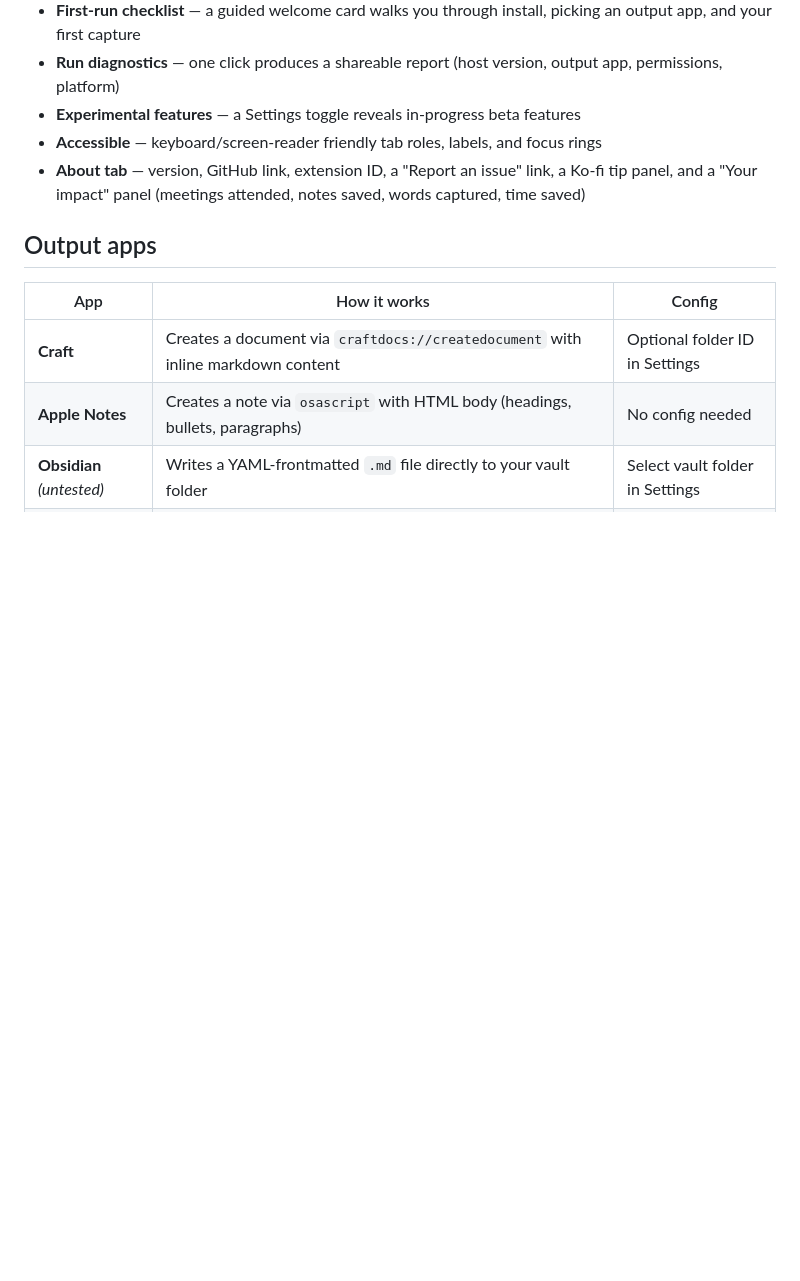
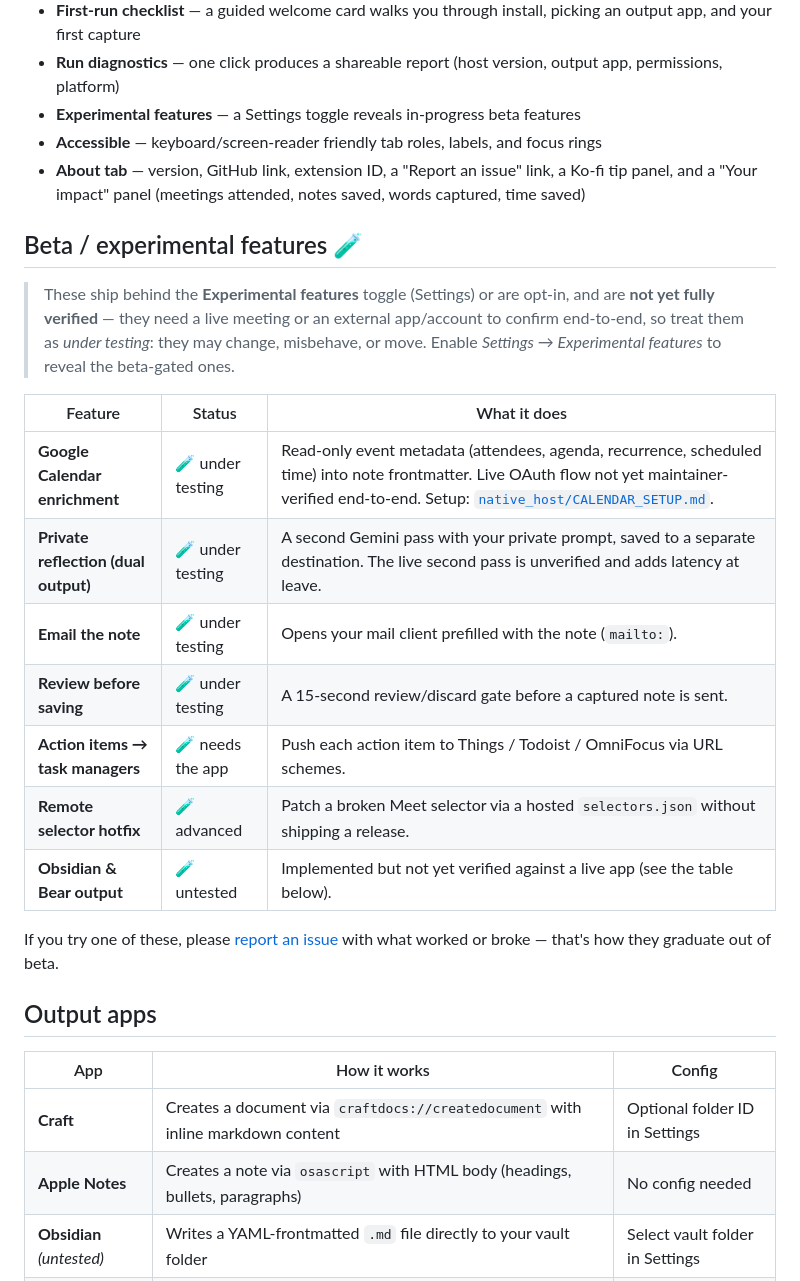
Before and after one commit to caasols/gememo, a Markdown page: README.md, the part around the change. Drawn GitHub-style; blank space fills up the shorter version.

Commit message:
docs: beta-features README section + 0.2.1 changelog notes
README gains a 'Beta / experimental features 🧪' table flagging every
beta-gated / opt-in feature as under-testing until verified end-to-end.
CHANGELOG 0.2.1 notes the section + gcal coverage. (ROADMAP — gitignored —
gains STATS-1: the Impact panel under-counts because notes/words/time only
increment on a fully-successful in-extension save.)

```diff
--- a/README.md
+++ b/README.md
@@ -110,6 +110,22 @@ bash native_host/install.sh
 - **Accessible** — keyboard/screen-reader friendly tab roles, labels, and focus rings
 - **About tab** — version, GitHub link, extension ID, a "Report an issue" link, a Ko-fi tip panel, and a "Your impact" panel (meetings attended, notes saved, words captured, time saved)
 
+## Beta / experimental features 🧪
+
+> These ship behind the **Experimental features** toggle (Settings) or are opt-in, and are **not yet fully verified** — they need a live meeting or an external app/account to confirm end-to-end, so treat them as *under testing*: they may change, misbehave, or move. Enable *Settings → Experimental features* to reveal the beta-gated ones.
+
+| Feature | Status | What it does |
+|---|---|---|
+| **Google Calendar enrichment** | 🧪 under testing | Read-only event metadata (attendees, agenda, recurrence, scheduled time) into note frontmatter. Live OAuth flow not yet maintainer-verified end-to-end. Setup: [`native_host/CALENDAR_SETUP.md`](native_host/CALENDAR_SETUP.md). |
+| **Private reflection (dual output)** | 🧪 under testing | A second Gemini pass with your private prompt, saved to a separate destination. The live second pass is unverified and adds latency at leave. |
+| **Email the note** | 🧪 under testing | Opens your mail client prefilled with the note (`mailto:`). |
+| **Review before saving** | 🧪 under testing | A 15-second review/discard gate before a captured note is sent. |
+| **Action items → task managers** | 🧪 needs the app | Push each action item to Things / Todoist / OmniFocus via URL schemes. |
+| **Remote selector hotfix** | 🧪 advanced | Patch a broken Meet selector via a hosted `selectors.json` without shipping a release. |
+| **Obsidian & Bear output** | 🧪 untested | Implemented but not yet verified against a live app (see the table below). |
+
+If you try one of these, please [report an issue](https://github.com/caasols/gememo/issues/new) with what worked or broke — that's how they graduate out of beta.
+
 ## Output apps
 
 | App | How it works | Config |
```
Also changed, not shown: CHANGELOG.md (+4 -0 lines).
